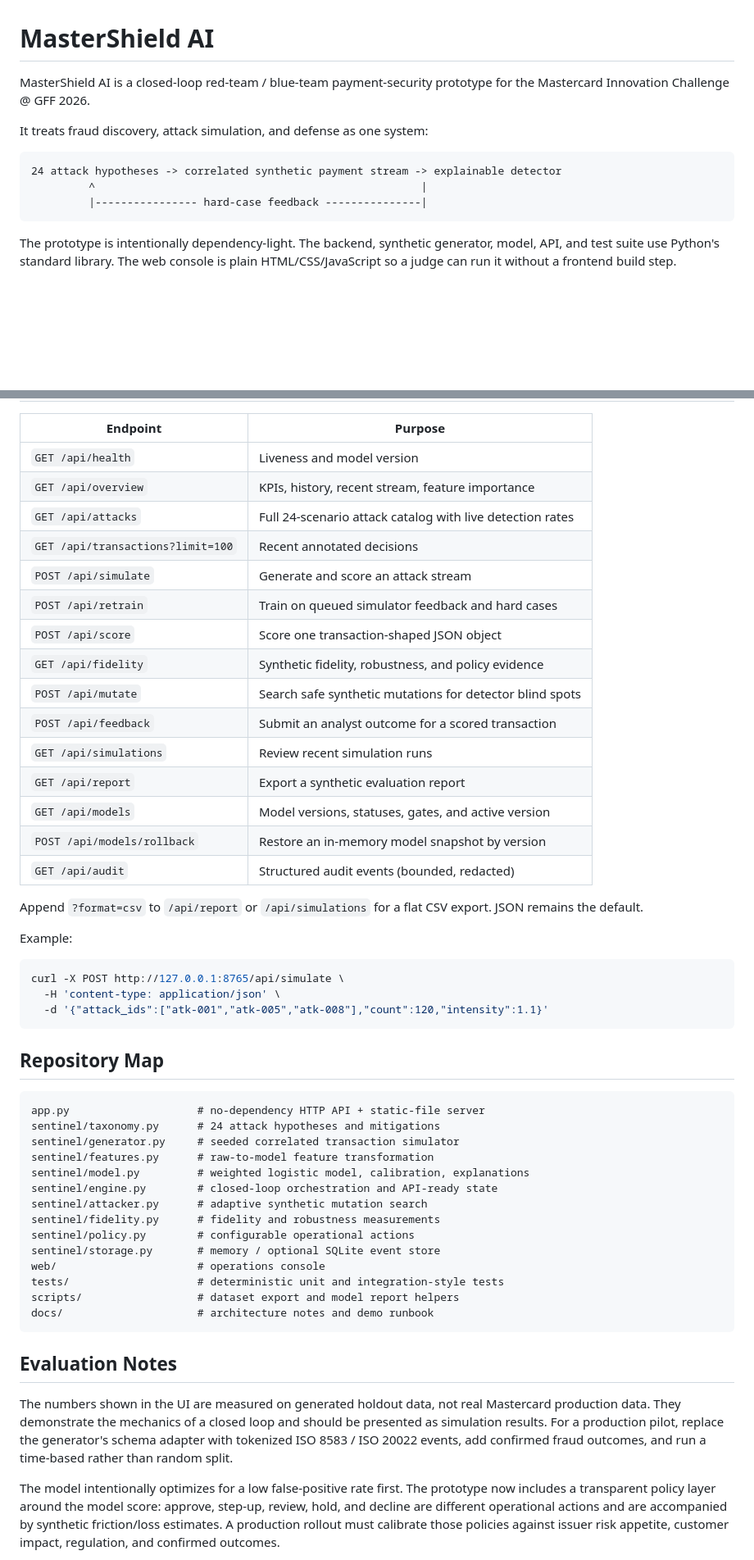
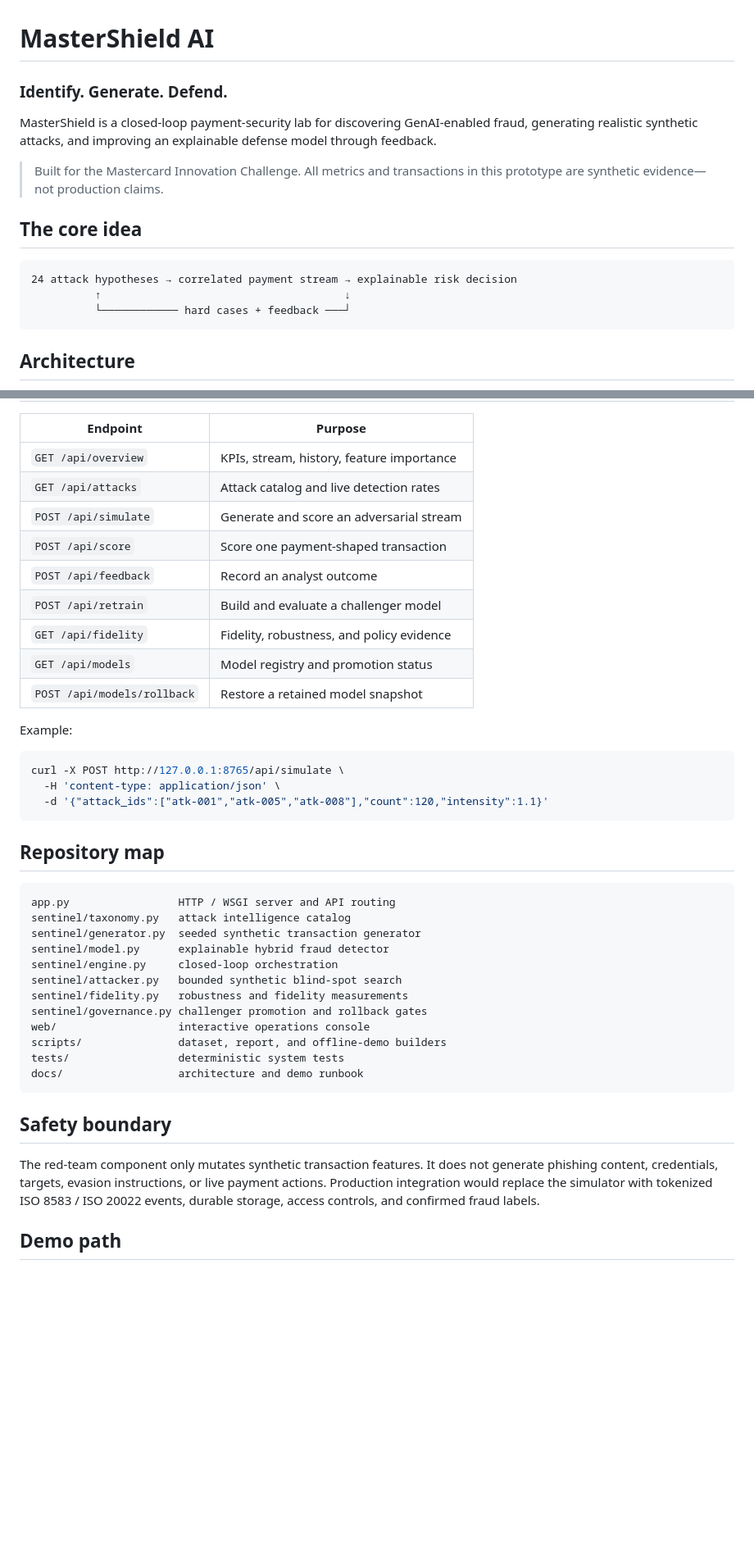
Before and after one commit to agnishant14/MasterShield, a Markdown page: README.md, 2 parts joined by grey strips. Shown at 82% size. Rendered like a GitHub page; blank space fills up the shorter version.

````diff
--- a/README.md
+++ b/README.md
@@ -1,14 +1,18 @@
 # MasterShield AI
 
-MasterShield AI is a closed-loop red-team / blue-team payment-security prototype for the Mastercard Innovation Challenge @ GFF 2026.
+### Identify. Generate. Defend.
 
-It treats fraud discovery, attack simulation, and defense as one system:
+MasterShield is a closed-loop payment-security lab for discovering GenAI-enabled fraud, generating realistic synthetic attacks, and improving an explainable defense model through feedback.
+
+> Built for the Mastercard Innovation Challenge. All metrics and transactions in this prototype are synthetic evidence—not production claims.
+
+## The core idea
 
 ```text
-24 attack hypotheses -> correlated synthetic payment stream -> explainable detector
-         ^                                                   |
-         |---------------- hard-case feedback ---------------|
+24 attack hypotheses → correlated payment stream → explainable risk decision
+          ↑                                      ↓
+          └──────────── hard cases + feedback ───┘
 ```
 
-The prototype is intentionally dependency-light. The backend, synthetic generator, model, API, and test suite use Python's standard library. The web console is plain HTML/CSS/JavaScript so a judge can run it without a frontend build step.
+## Architecture
 
@@ -68,23 +88,15 @@ The first boot trains two model cycles so the overview can show hard-case mining
 
 | Endpoint | Purpose |
 | --- | --- |
-| `GET /api/health` | Liveness and model version |
-| `GET /api/overview` | KPIs, history, recent stream, feature importance |
-| `GET /api/attacks` | Full 24-scenario attack catalog with live detection rates |
-| `GET /api/transactions?limit=100` | Recent annotated decisions |
-| `POST /api/simulate` | Generate and score an attack stream |
-| `POST /api/retrain` | Train on queued simulator feedback and hard cases |
-| `POST /api/score` | Score one transaction-shaped JSON object |
-| `GET /api/fidelity` | Synthetic fidelity, robustness, and policy evidence |
-| `POST /api/mutate` | Search safe synthetic mutations for detector blind spots |
-| `POST /api/feedback` | Submit an analyst outcome for a scored transaction |
-| `GET /api/simulations` | Review recent simulation runs |
-| `GET /api/report` | Export a synthetic evaluation report |
-| `GET /api/models` | Model versions, statuses, gates, and active version |
-| `POST /api/models/rollback` | Restore an in-memory model snapshot by version |
-| `GET /api/audit` | Structured audit events (bounded, redacted) |
-
-Append `?format=csv` to `/api/report` or `/api/simulations` for a flat CSV export. JSON remains the default.
+| `GET /api/overview` | KPIs, stream, history, feature importance |
+| `GET /api/attacks` | Attack catalog and live detection rates |
+| `POST /api/simulate` | Generate and score an adversarial stream |
+| `POST /api/score` | Score one payment-shaped transaction |
+| `POST /api/feedback` | Record an analyst outcome |
+| `POST /api/retrain` | Build and evaluate a challenger model |
+| `GET /api/fidelity` | Fidelity, robustness, and policy evidence |
+| `GET /api/models` | Model registry and promotion status |
+| `POST /api/models/rollback` | Restore a retained model snapshot |
 
 Example:
 
@@ -94,28 +106,26 @@ curl -X POST http://127.0.0.1:8765/api/simulate \
   -d '{"attack_ids":["atk-001","atk-005","atk-008"],"count":120,"intensity":1.1}'
 ```
 
-## Repository Map
+## Repository map
 
 ```text
-app.py                    # no-dependency HTTP API + static-file server
-sentinel/taxonomy.py      # 24 attack hypotheses and mitigations
-sentinel/generator.py     # seeded correlated transaction simulator
-sentinel/features.py      # raw-to-model feature transformation
-sentinel/model.py         # weighted logistic model, calibration, explanations
-sentinel/engine.py        # closed-loop orchestration and API-ready state
-sentinel/attacker.py      # adaptive synthetic mutation search
-sentinel/fidelity.py      # fidelity and robustness measurements
-sentinel/policy.py        # configurable operational actions
-sentinel/storage.py       # memory / optional SQLite event store
-web/                      # operations console
-tests/                    # deterministic unit and integration-style tests
-scripts/                  # dataset export and model report helpers
-docs/                     # architecture notes and demo runbook
+app.py                 HTTP / WSGI server and API routing
+sentinel/taxonomy.py   attack intelligence catalog
+sentinel/generator.py  seeded synthetic transaction generator
+sentinel/model.py      explainable hybrid fraud detector
+sentinel/engine.py     closed-loop orchestration
+sentinel/attacker.py   bounded synthetic blind-spot search
+sentinel/fidelity.py   robustness and fidelity measurements
+sentinel/governance.py challenger promotion and rollback gates
+web/                   interactive operations console
+scripts/               dataset, report, and offline-demo builders
+tests/                 deterministic system tests
+docs/                  architecture and demo runbook
 ```
 
-## Evaluation Notes
+## Safety boundary
 
-The numbers shown in the UI are measured on generated holdout data, not real Mastercard production data. They demonstrate the mechanics of a closed loop and should be presented as simulation results. For a production pilot, replace the generator's schema adapter with tokenized ISO 8583 / ISO 20022 events, add confirmed fraud outcomes, and run a time-based rather than random split.
+The red-team component only mutates synthetic transaction features. It does not generate phishing content, credentials, targets, evasion instructions, or live payment actions. Production integration would replace the simulator with tokenized ISO 8583 / ISO 20022 events, durable storage, access controls, and confirmed fraud labels.
 
-The model intentionally optimizes for a low false-positive rate first. The prototype now includes a transparent policy layer around the model score: approve, step-up, review, hold, and decline are different operational actions and are accompanied by synthetic friction/loss estimates. A production rollout must calibrate those policies against issuer risk appetite, customer impact, regulation, and confirmed outcomes.
+## Demo path
 
````
Also changed, not shown: other parts of README.md (+50 -60 lines).
